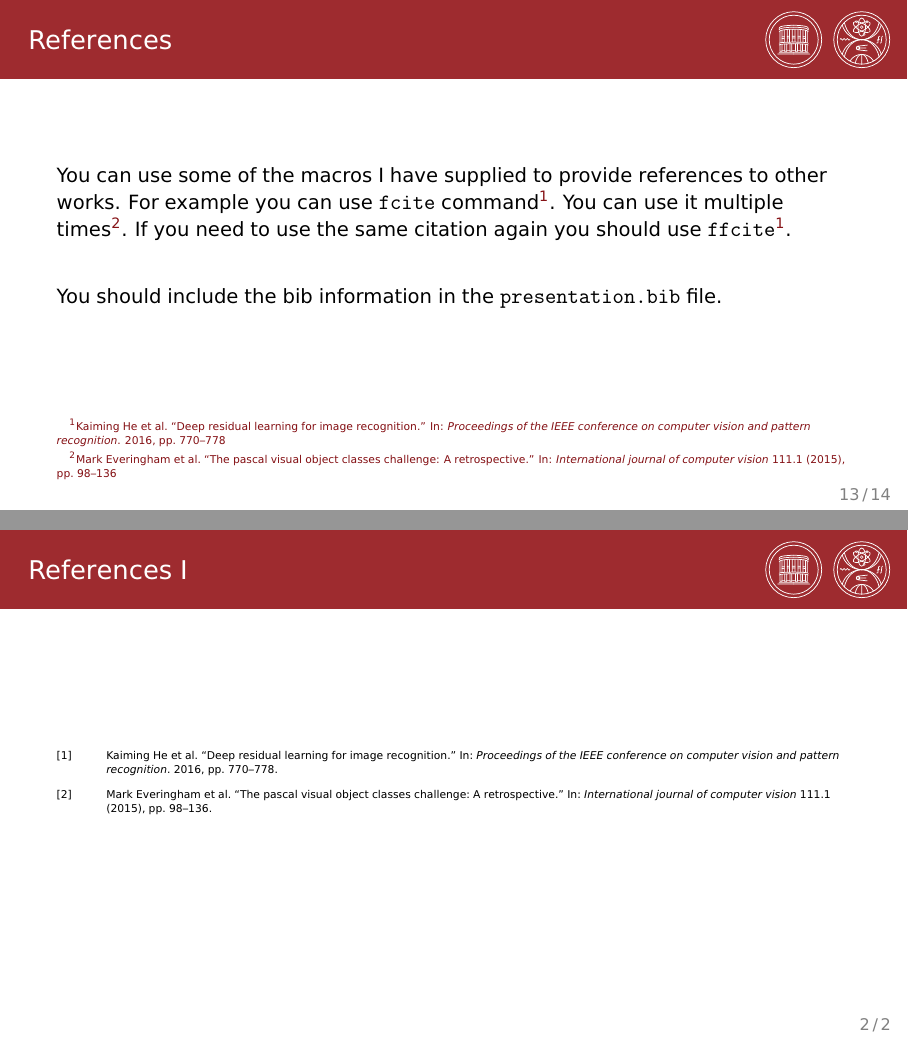
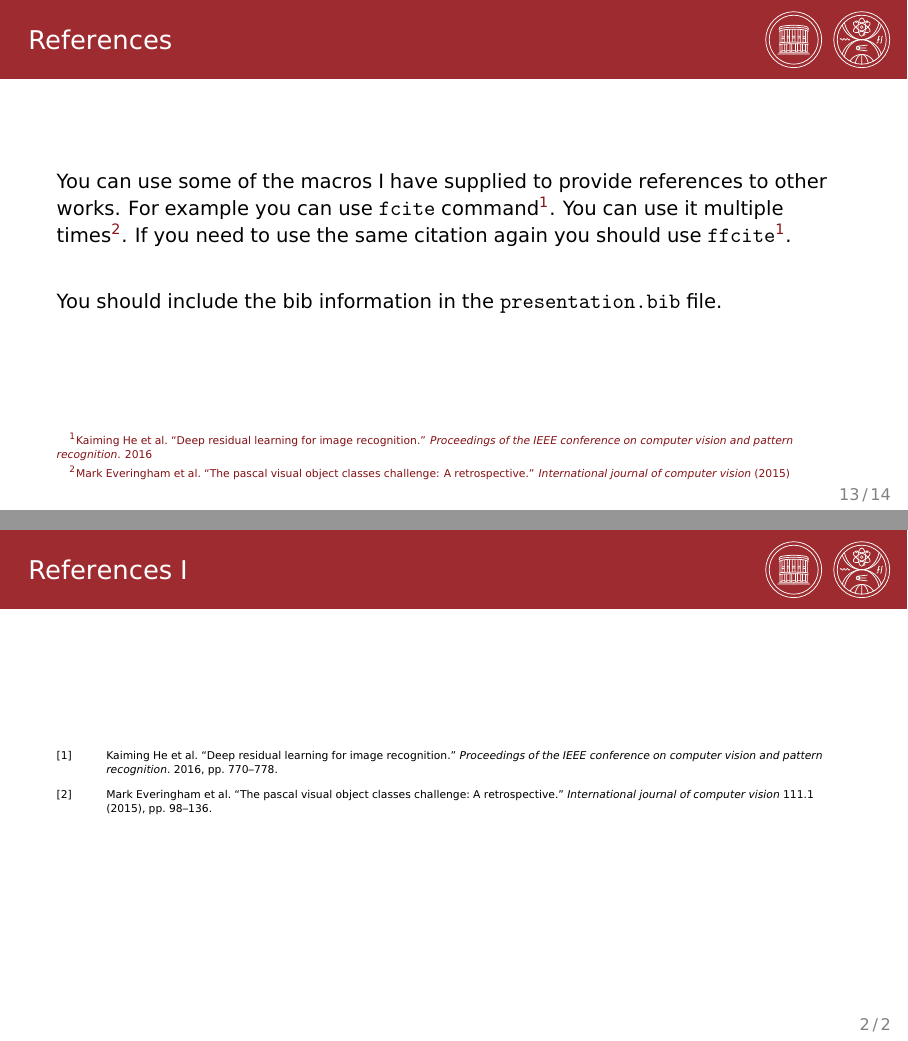
Before and after one commit to kocurvik/FMFI_presentation_template, LaTeX slides (presentation.tex): pages 18 and 23 of 23, joined at a grey line. Compiled offline with pdfLaTeX.

Commit message:
Cleaner citations
Make citations cleaner.

```diff
--- a/presentation.tex
+++ b/presentation.tex
@@ -19,6 +19,10 @@
 \makeatletter
 \def\blfootnote{\xdef\@thefnmark{}\@footnotetext}
 \makeatother
+
+% Comment this if you want full citations, this should leave only authors, title, conference/journal and year. If any other type of entry comes up add \clearfield
+\AtEveryCitekey{\clearfield{pages}\clearfield{volume}\clearfield{doi}\clearfield{publisher}\clearfield{organization}\clearfield{number}\clearfield{url}\clearfield{issn}}
+\renewbibmacro{in:}{}
 
 % Define the new cite command using the footnote
 \DeclareCiteCommand{\fcite}
```
